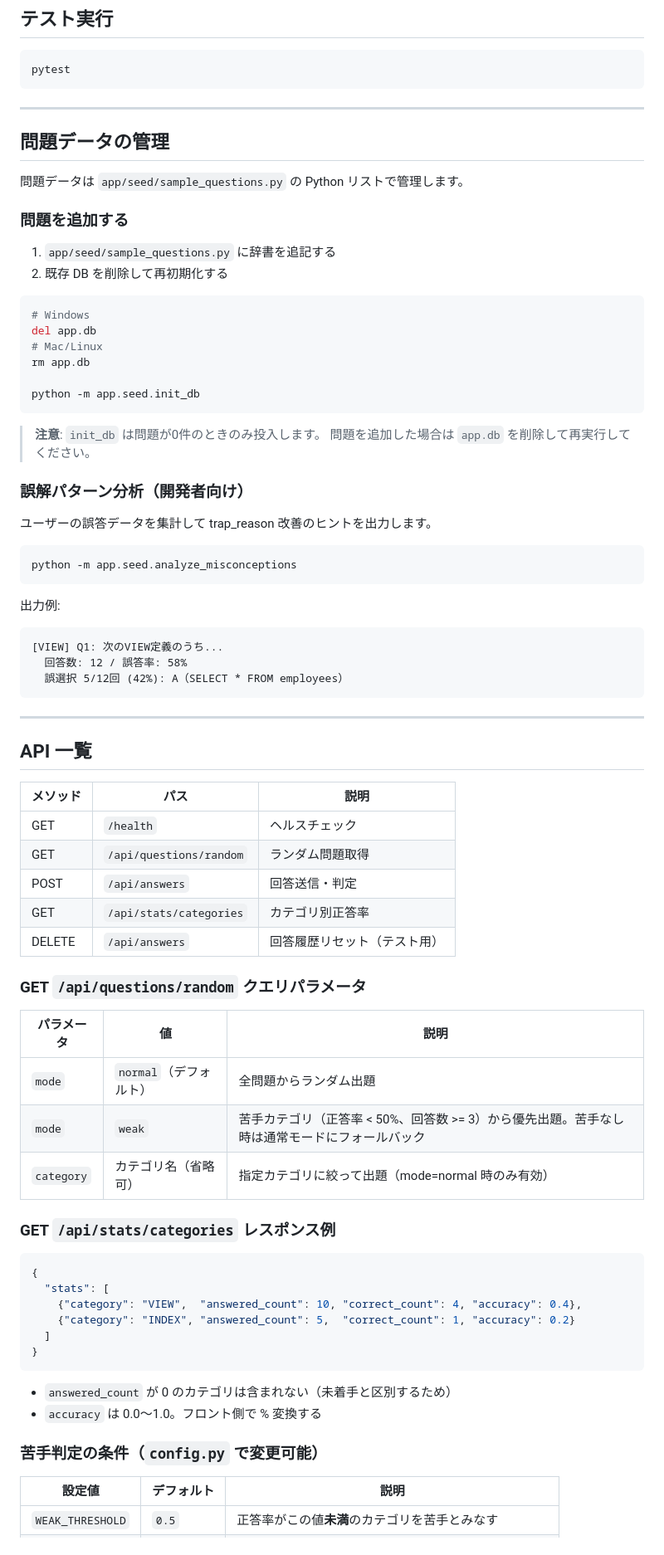
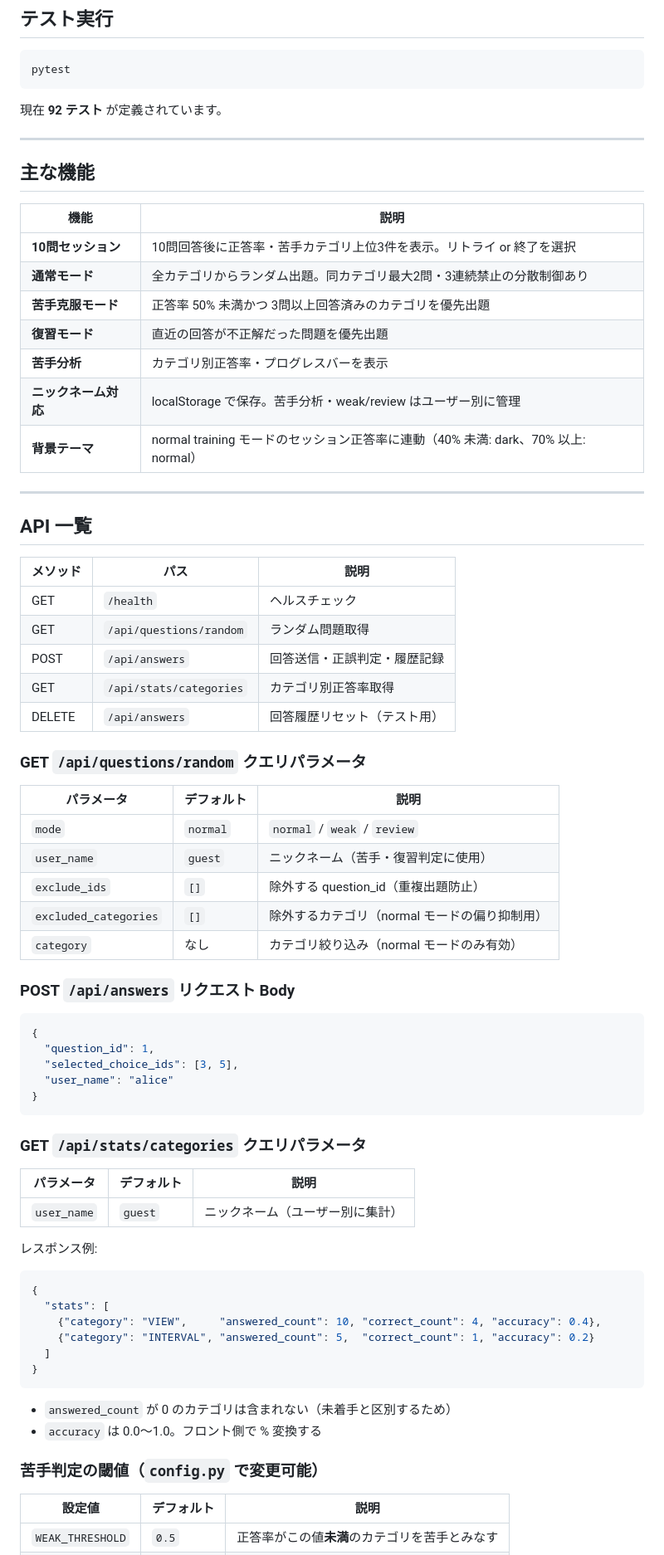
Before and after one commit to tesla0319/sql-silver-trainer, a Markdown page: README.md, the part around one of its changes. Shown at 83% size. GitHub-like rendering.

````diff
--- a/README.md
+++ b/README.md
@@ -40,43 +47,21 @@ uvicorn app.main:app --reload
 pytest
 ```
 
+現在 **92 テスト** が定義されています。
+
 ---
 
-## 問題データの管理
+## 主な機能
 
-問題データは `app/seed/sample_questions.py` の Python リストで管理します。
-
-### 問題を追加する
-
-1. `app/seed/sample_questions.py` に辞書を追記する
-2. 既存 DB を削除して再初期化する
-
-```bash
-# Windows
-del app.db
-# Mac/Linux
-rm app.db
-
-python -m app.seed.init_db
-```
-
-> **注意**: `init_db` は問題が0件のときのみ投入します。
-> 問題を追加した場合は `app.db` を削除して再実行してください。
-
-### 誤解パターン分析（開発者向け）
-
-ユーザーの誤答データを集計して trap_reason 改善のヒントを出力します。
-
-```bash
-python -m app.seed.analyze_misconceptions
-```
-
-出力例:
-```
-[VIEW] Q1: 次のVIEW定義のうち...
-  回答数: 12 / 誤答率: 58%
-  誤選択 5/12回 (42%): A（SELECT * FROM employees）
-```
+| 機能 | 説明 |
+|---|---|
+| **10問セッション** | 10問回答後に正答率・苦手カテゴリ上位3件を表示。リトライ or 終了を選択 |
+| **通常モード** | 全カテゴリからランダム出題。同カテゴリ最大2問・3連続禁止の分散制御あり |
+| **苦手克服モード** | 正答率 50% 未満かつ 3問以上回答済みのカテゴリを優先出題 |
+| **復習モード** | 直近の回答が不正解だった問題を優先出題 |
+| **苦手分析** | カテゴリ別正答率・プログレスバーを表示 |
+| **ニックネーム対応** | localStorage で保存。苦手分析・weak/review はユーザー別に管理 |
+| **背景テーマ** | normal training モードのセッション正答率に連動（40% 未満: dark、70% 以上: normal） |
 
 ---
 
@@ -86,25 +71,43 @@ python -m app.seed.analyze_misconceptions
 |---|---|---|
 | GET | `/health` | ヘルスチェック |
 | GET | `/api/questions/random` | ランダム問題取得 |
-| POST | `/api/answers` | 回答送信・判定 |
-| GET | `/api/stats/categories` | カテゴリ別正答率 |
+| POST | `/api/answers` | 回答送信・正誤判定・履歴記録 |
+| GET | `/api/stats/categories` | カテゴリ別正答率取得 |
 | DELETE | `/api/answers` | 回答履歴リセット（テスト用） |
 
 ### GET `/api/questions/random` クエリパラメータ
 
-| パラメータ | 値 | 説明 |
+| パラメータ | デフォルト | 説明 |
 |---|---|---|
-| `mode` | `normal`（デフォルト） | 全問題からランダム出題 |
-| `mode` | `weak` | 苦手カテゴリ（正答率 < 50%、回答数 >= 3）から優先出題。苦手なし時は通常モードにフォールバック |
-| `category` | カテゴリ名（省略可） | 指定カテゴリに絞って出題（mode=normal 時のみ有効） |
+| `mode` | `normal` | `normal` / `weak` / `review` |
+| `user_name` | `guest` | ニックネーム（苦手・復習判定に使用） |
+| `exclude_ids` | `[]` | 除外する question_id（重複出題防止） |
+| `excluded_categories` | `[]` | 除外するカテゴリ（normal モードの偏り抑制用） |
+| `category` | なし | カテゴリ絞り込み（normal モードのみ有効） |
 
-### GET `/api/stats/categories` レスポンス例
+### POST `/api/answers` リクエスト Body
+
+```json
+{
+  "question_id": 1,
+  "selected_choice_ids": [3, 5],
+  "user_name": "alice"
+}
+```
+
+### GET `/api/stats/categories` クエリパラメータ
+
+| パラメータ | デフォルト | 説明 |
+|---|---|---|
+| `user_name` | `guest` | ニックネーム（ユーザー別に集計） |
+
+レスポンス例:
 
 ```json
 {
   "stats": [
-    {"category": "VIEW",  "answered_count": 10, "correct_count": 4, "accuracy": 0.4},
-    {"category": "INDEX", "answered_count": 5,  "correct_count": 1, "accuracy": 0.2}
+    {"category": "VIEW",     "answered_count": 10, "correct_count": 4, "accuracy": 0.4},
+    {"category": "INTERVAL", "answered_count": 5,  "correct_count": 1, "accuracy": 0.2}
   ]
 }
 ```
@@ -112,7 +115,7 @@ python -m app.seed.analyze_misconceptions
 - `answered_count` が 0 のカテゴリは含まれない（未着手と区別するため）
 - `accuracy` は 0.0〜1.0。フロント側で % 変換する
 
-### 苦手判定の条件（`config.py` で変更可能）
+### 苦手判定の閾値（`config.py` で変更可能）
 
 | 設定値 | デフォルト | 説明 |
 |---|---|---|
````
Also changed, not shown: other parts of README.md (+80 -16 lines).
